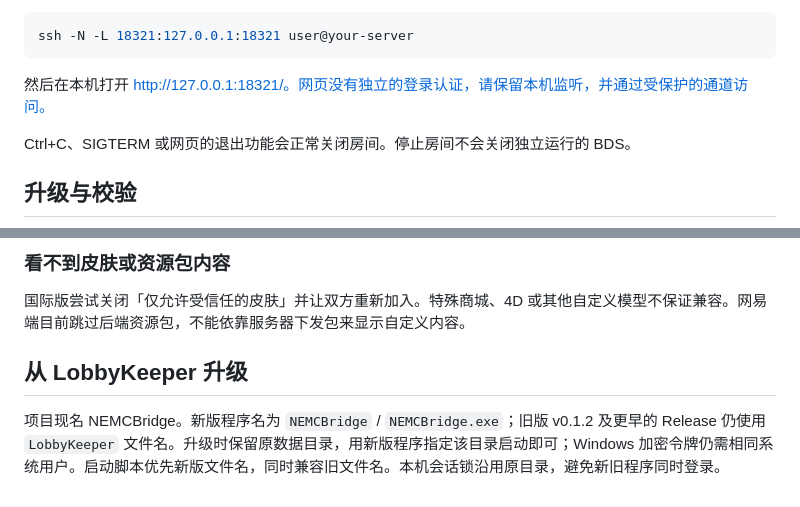
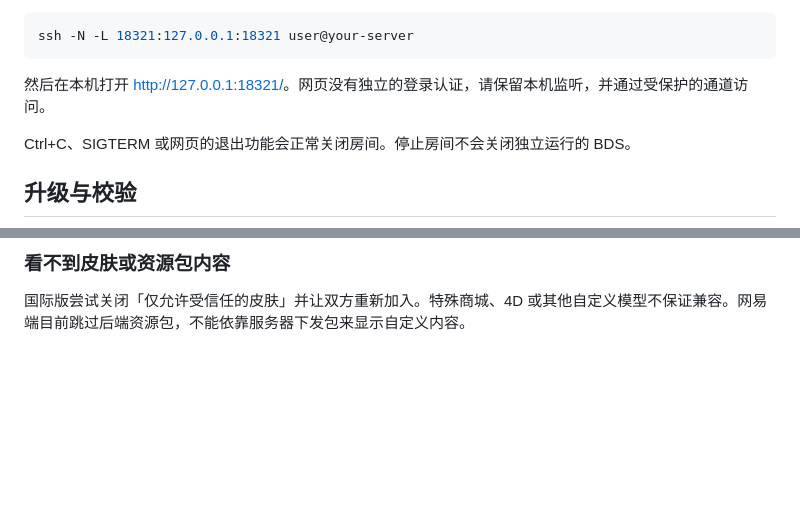
Before and after one commit to UCKETX/NEMCBridge, a Markdown page: docs/setup.md, 2 parts joined by grey strips. Drawn GitHub-style; blank space fills up the shorter version.

````diff
--- a/docs/setup.md
+++ b/docs/setup.md
@@ -58,7 +58,7 @@ block-network-ids-are-hashes=true
 ssh -N -L 18321:127.0.0.1:18321 user@your-server
 ```
 
-然后在本机打开 http://127.0.0.1:18321/。网页没有独立的登录认证，请保留本机监听，并通过受保护的通道访问。
+然后在本机打开 [http://127.0.0.1:18321/](http://127.0.0.1:18321/)。网页没有独立的登录认证，请保留本机监听，并通过受保护的通道访问。
 
 Ctrl+C、SIGTERM 或网页的退出功能会正常关闭房间。停止房间不会关闭独立运行的 BDS。
 
@@ -86,7 +86,3 @@ Ctrl+C、SIGTERM 或网页的退出功能会正常关闭房间。停止房间不
 ### 看不到皮肤或资源包内容
 
 国际版尝试关闭「仅允许受信任的皮肤」并让双方重新加入。特殊商城、4D 或其他自定义模型不保证兼容。网易端目前跳过后端资源包，不能依靠服务器下发包来显示自定义内容。
-
-## 从 LobbyKeeper 升级
-
-项目现名 NEMCBridge。新版程序名为 `NEMCBridge` / `NEMCBridge.exe`；旧版 v0.1.2 及更早的 Release 仍使用 `LobbyKeeper` 文件名。升级时保留原数据目录，用新版程序指定该目录启动即可；Windows 加密令牌仍需相同系统用户。启动脚本优先新版文件名，同时兼容旧文件名。本机会话锁沿用原目录，避免新旧程序同时登录。
````
Also changed, not shown: README.md (+1 -3 lines).
